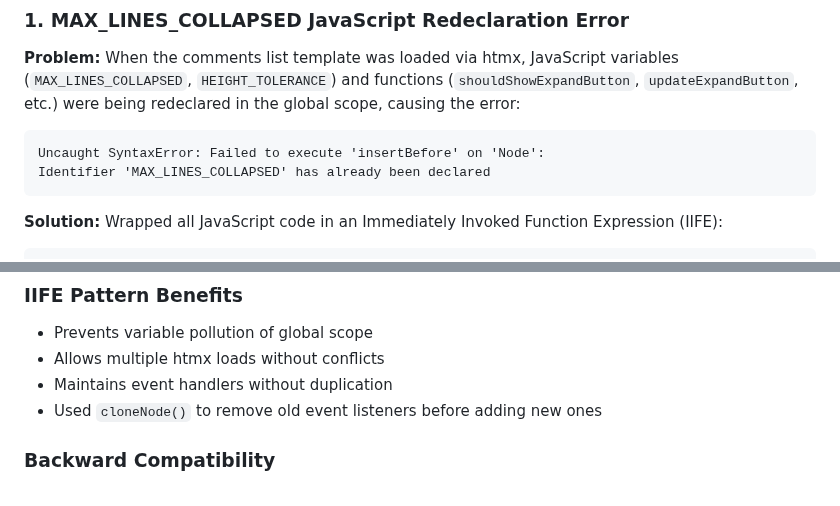
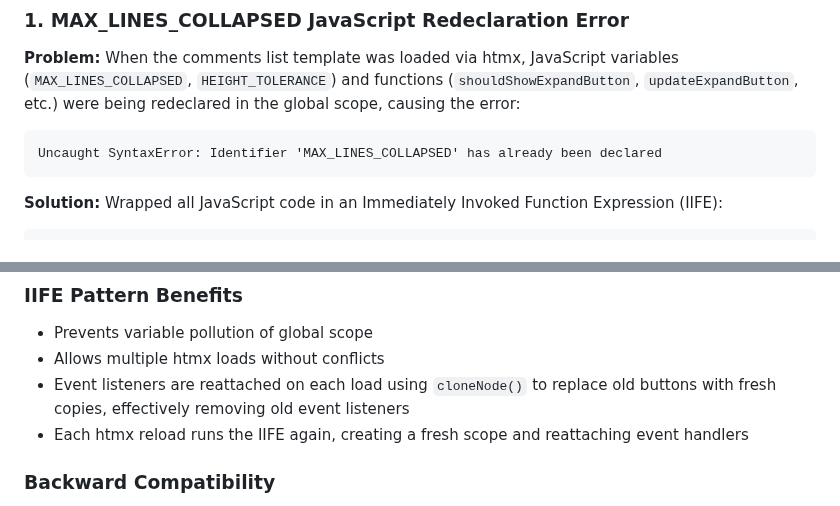
Before and after one commit to gdsanger/IdeaGraph-v1, a Markdown page: COMMENT_TEMPLATE_FIX_SUMMARY.md, 2 parts joined by grey strips. Drawn GitHub-style.

Commit message:
Fix documentation accuracy based on code review feedback
Co-authored-by: gdsanger <59723667+gdsanger@users.noreply.github.com>

````diff
--- a/COMMENT_TEMPLATE_FIX_SUMMARY.md
+++ b/COMMENT_TEMPLATE_FIX_SUMMARY.md
@@ -7,8 +7,7 @@
 **Problem:**
 When the comments list template was loaded via htmx, JavaScript variables (`MAX_LINES_COLLAPSED`, `HEIGHT_TOLERANCE`) and functions (`shouldShowExpandButton`, `updateExpandButton`, etc.) were being redeclared in the global scope, causing the error:
 ```
-Uncaught SyntaxError: Failed to execute 'insertBefore' on 'Node':
-Identifier 'MAX_LINES_COLLAPSED' has already been declared
+Uncaught SyntaxError: Identifier 'MAX_LINES_COLLAPSED' has already been declared
 ```
 
 **Solution:**
@@ -93,8 +92,8 @@ Created `main/test_comment_template_fixes.py` with tests for:
 ### IIFE Pattern Benefits
 - Prevents variable pollution of global scope
 - Allows multiple htmx loads without conflicts
-- Maintains event handlers without duplication
-- Used `cloneNode()` to remove old event listeners before adding new ones
+- Event listeners are reattached on each load using `cloneNode()` to replace old buttons with fresh copies, effectively removing old event listeners
+- Each htmx reload runs the IIFE again, creating a fresh scope and reattaching event handlers
 
 ### Backward Compatibility
 - JSON API responses unchanged (still return ISO strings)
````
